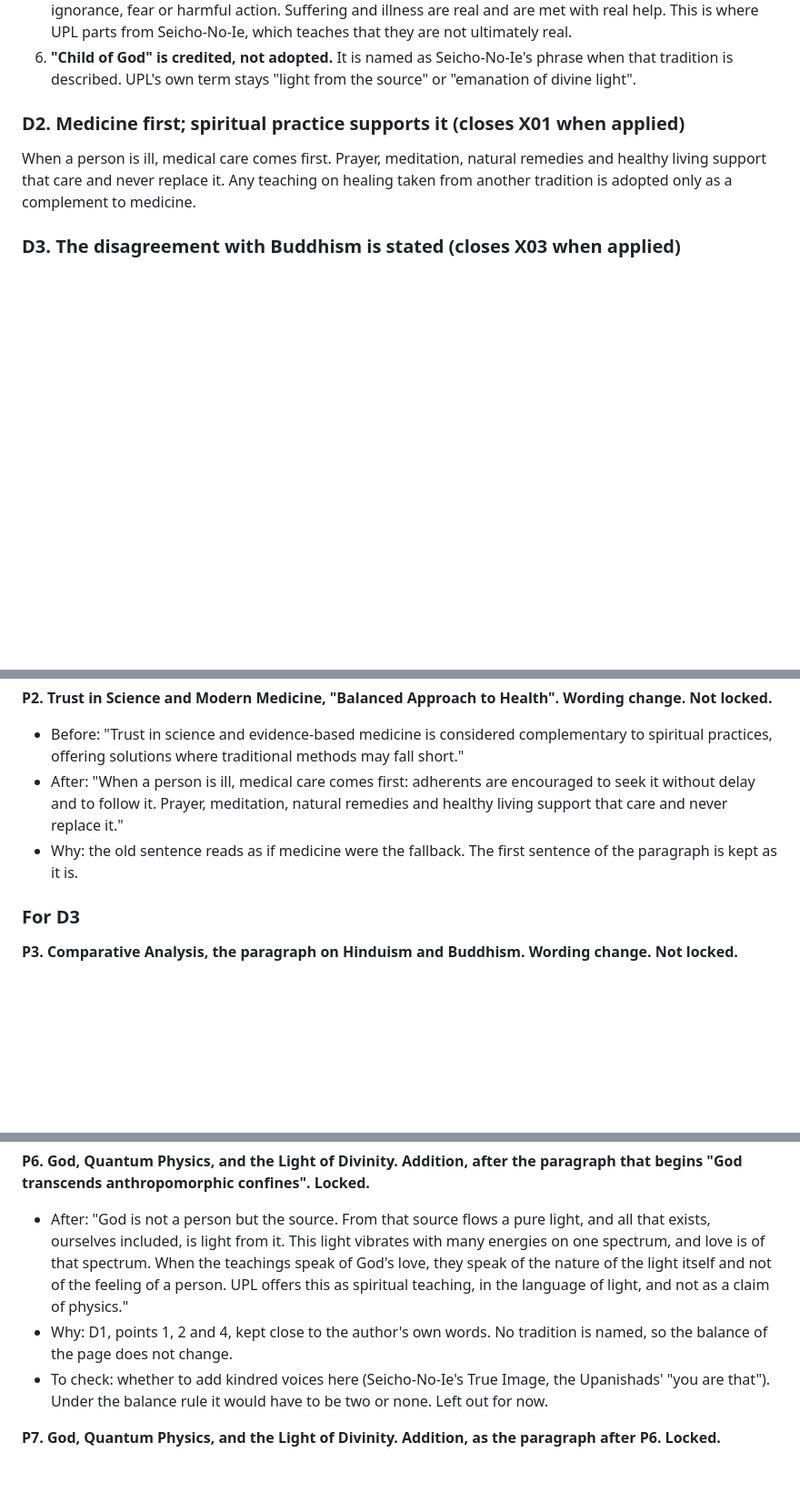
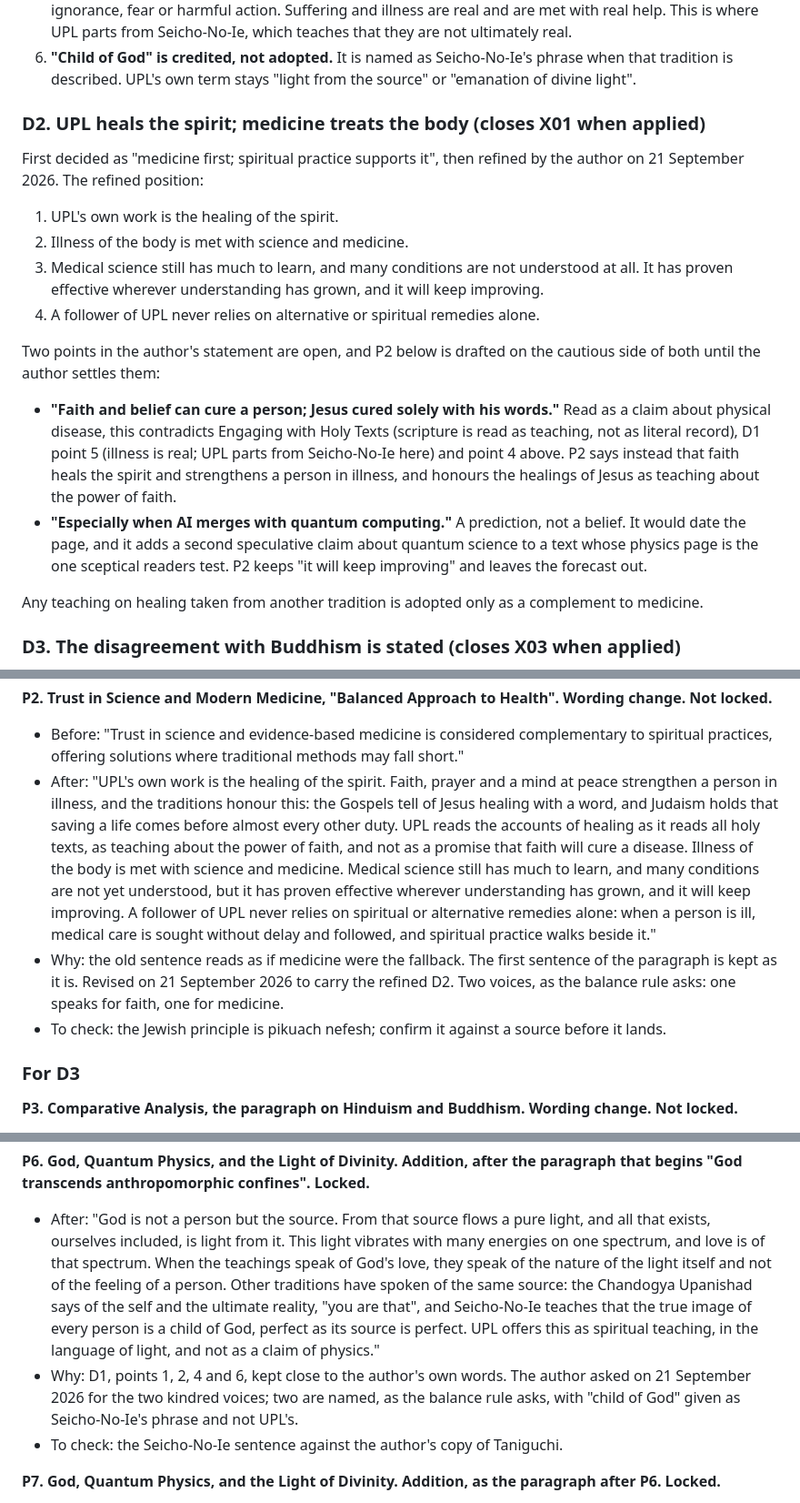
Before and after one commit to gio-salvador/upl, a Markdown page: docs/doctrine-decisions.md, 3 parts joined by grey strips. Shown at 91% size. Drawn GitHub-style; blank space fills up the shorter version.

Commit message:
docs(doctrine): refine D2 and add the two kindred voices to P6
The author refined D2 on 21 September 2026: UPL heals the spirit, medicine
treats the body, medical science is incomplete but proven and improving, and
a follower never relies on alternative remedies alone. Two points of the
author's statement are recorded as open (faith as a cure for physical
illness, and the forecast about AI and quantum computing), with the reasons,
and P2 is redrafted on the cautious side of both.

P6 gains two voices at the author's request, the Chandogya Upanishad and
Seicho-No-Ie, two as the balance rule asks.

Co-Authored-By: Claude Fable 5.1 <noreply@anthropic.com>

```diff
--- a/docs/doctrine-decisions.md
+++ b/docs/doctrine-decisions.md
@@ -41,11 +41,32 @@ The points settled with it:
    tradition is described. UPL's own term stays "light from the source" or "emanation of divine
    light".
 
-### D2. Medicine first; spiritual practice supports it (closes X01 when applied)
+### D2. UPL heals the spirit; medicine treats the body (closes X01 when applied)
 
-When a person is ill, medical care comes first. Prayer, meditation, natural remedies and
-healthy living support that care and never replace it. Any teaching on healing taken from
-another tradition is adopted only as a complement to medicine.
+First decided as "medicine first; spiritual practice supports it", then refined by the author on
+21 September 2026. The refined position:
+
+1. UPL's own work is the healing of the spirit.
+2. Illness of the body is met with science and medicine.
+3. Medical science still has much to learn, and many conditions are not understood at all. It
+   has proven effective wherever understanding has grown, and it will keep improving.
+4. A follower of UPL never relies on alternative or spiritual remedies alone.
+
+Two points in the author's statement are open, and P2 below is drafted on the cautious side of
+both until the author settles them:
+
+- **"Faith and belief can cure a person; Jesus cured solely with his words."** Read as a claim
+  about physical disease, this contradicts Engaging with Holy Texts (scripture is read as
+  teaching, not as literal record), D1 point 5 (illness is real; UPL parts from Seicho-No-Ie
+  here) and point 4 above. P2 says instead that faith heals the spirit and strengthens a person
+  in illness, and honours the healings of Jesus as teaching about the power of faith.
+- **"Especially when AI merges with quantum computing."** A prediction, not a belief. It would
+  date the page, and it adds a second speculative claim about quantum science to a text whose
+  physics page is the one sceptical readers test. P2 keeps "it will keep improving" and leaves
+  the forecast out.
+
+Any teaching on healing taken from another tradition is adopted only as a complement to
+medicine.
 
 ### D3. The disagreement with Buddhism is stated (closes X03 when applied)
 
@@ -76,11 +97,21 @@ locked.**
 
 - Before: "Trust in science and evidence-based medicine is considered complementary to spiritual
   practices, offering solutions where traditional methods may fall short."
-- After: "When a person is ill, medical care comes first: adherents are encouraged to seek it
-  without delay and to follow it. Prayer, meditation, natural remedies and healthy living
-  support that care and never replace it."
+- After: "UPL's own work is the healing of the spirit. Faith, prayer and a mind at peace
+  strengthen a person in illness, and the traditions honour this: the Gospels tell of Jesus
+  healing with a word, and Judaism holds that saving a life comes before almost every other
+  duty. UPL reads the accounts of healing as it reads all holy texts, as teaching about the
+  power of faith, and not as a promise that faith will cure a disease. Illness of the body is
+  met with science and medicine. Medical science still has much to learn, and many conditions
+  are not yet understood, but it has proven effective wherever understanding has grown, and it
+  will keep improving. A follower of UPL never relies on spiritual or alternative remedies
+  alone: when a person is ill, medical care is sought without delay and followed, and spiritual
+  practice walks beside it."
 - Why: the old sentence reads as if medicine were the fallback. The first sentence of the
-  paragraph is kept as it is.
+  paragraph is kept as it is. Revised on 21 September 2026 to carry the refined D2. Two voices,
+  as the balance rule asks: one speaks for faith, one for medicine.
+- To check: the Jewish principle is pikuach nefesh; confirm it against a source before it
+  lands.
 
 ### For D3
 
@@ -132,12 +163,15 @@ locked.**
 - After: "God is not a person but the source. From that source flows a pure light, and all that
   exists, ourselves included, is light from it. This light vibrates with many energies on one
   spectrum, and love is of that spectrum. When the teachings speak of God's love, they speak of
-  the nature of the light itself and not of the feeling of a person. UPL offers this as
-  spiritual teaching, in the language of light, and not as a claim of physics."
-- Why: D1, points 1, 2 and 4, kept close to the author's own words. No tradition is named, so
-  the balance of the page does not change.
-- To check: whether to add kindred voices here (Seicho-No-Ie's True Image, the Upanishads' "you
-  are that"). Under the balance rule it would have to be two or none. Left out for now.
+  the nature of the light itself and not of the feeling of a person. Other traditions have
+  spoken of the same source: the Chandogya Upanishad says of the self and the ultimate reality,
+  "you are that", and Seicho-No-Ie teaches that the true image of every person is a child of
+  God, perfect as its source is perfect. UPL offers this as spiritual teaching, in the language
+  of light, and not as a claim of physics."
+- Why: D1, points 1, 2, 4 and 6, kept close to the author's own words. The author asked on 21
+  September 2026 for the two kindred voices; two are named, as the balance rule asks, with
+  "child of God" given as Seicho-No-Ie's phrase and not UPL's.
+- To check: the Seicho-No-Ie sentence against the author's copy of Taniguchi.
 
 **P7. God, Quantum Physics, and the Light of Divinity. Addition, as the paragraph after P6.
 Locked.**
```
Also changed, not shown: other parts of docs/doctrine-decisions.md (+1 -1 lines).
